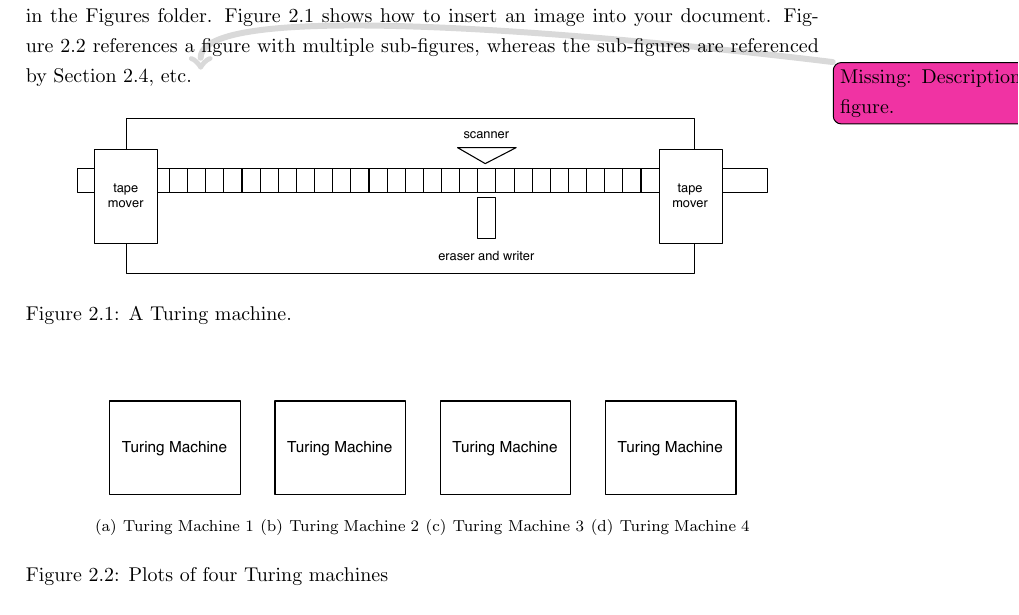
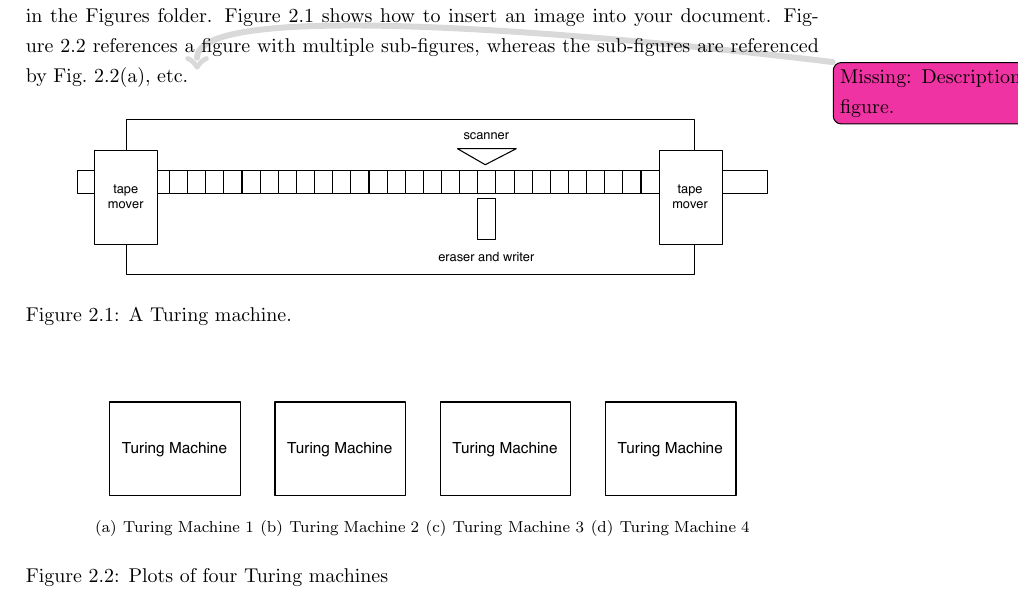
Before and after one commit to ivangiangreco/basilea-latex, a LaTeX thesis (Thesis.tex, which reads Chapters/Chapter2.tex): part of page 6 of 10, cut so that both start at the same text. Compiled offline with pdfLaTeX.

Commit message:
Correction of subfigure labels

```diff
--- a/Chapters/Chapter2.tex
+++ b/Chapters/Chapter2.tex
@@ -61,10 +61,10 @@ Figures are nice to show concepts visually. For organising well your thesis, put
 
 \begin{figure}
 \centering
-\subbottom[Turing Machine 1]{\includegraphics[width=0.2\textwidth]{block}\label{fig:tm:tm1}}
-\subbottom[Turing Machine 2]{\includegraphics[width=0.2\textwidth]{block}\label{fig:tm:tm2}}
-\subbottom[Turing Machine 3]{\includegraphics[width=0.2\textwidth]{block}\label{fig:tm:tm3}}
-\subbottom[Turing Machine 4]{\includegraphics[width=0.2\textwidth]{block}\label{fig:tm:tm4}}
+\subbottom[Turing Machine 1\label{fig:tm:tm1}]{\includegraphics[width=0.2\textwidth]{block}}
+\subbottom[Turing Machine 2\label{fig:tm:tm2}]{\includegraphics[width=0.2\textwidth]{block}}
+\subbottom[Turing Machine 3\label{fig:tm:tm3}]{\includegraphics[width=0.2\textwidth]{block}}
+\subbottom[Turing Machine 4\label{fig:tm:tm4}]{\includegraphics[width=0.2\textwidth]{block}}
 \caption{Plots of four Turing machines}
 \label{fig:tm}
 \end{figure}
```
Also changed, not shown: Thesis.pdf.
